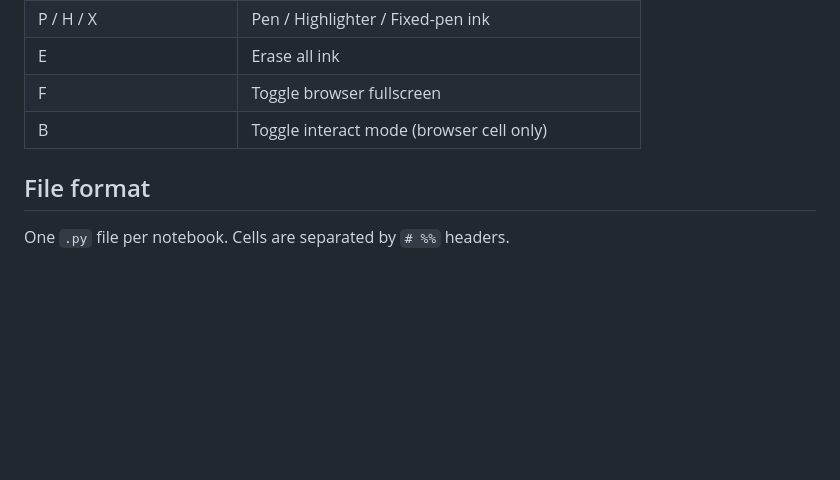
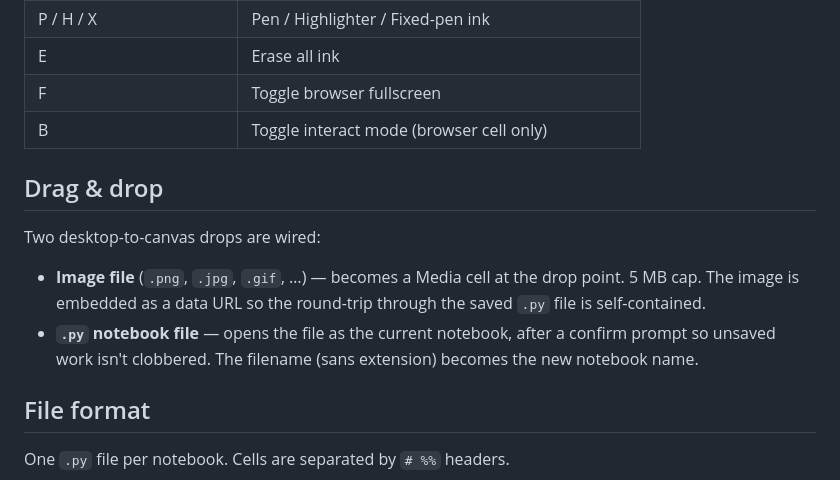
Before and after one commit to kader-xai/doodlecode-studio, a Markdown page: v2/README.md, the part around the change. Drawn GitHub-style; blank space fills up the shorter version.

Commit message:
docs(readme): drag & drop section (iter 82)
Document the iter 32 (image → Media cell at drop point) and iter 81
(.py → open notebook with confirm) drag-and-drop affordances, which
were undocumented before. Both extend the file-format guarantees:
images embed as data URLs so round-trip is self-contained.

Co-Authored-By: Claude Opus 4.7 (1M context) <noreply@anthropic.com>

```diff
--- a/v2/README.md
+++ b/v2/README.md
@@ -91,6 +91,17 @@ and type `matplotlib`.
 | F                         | Toggle browser fullscreen                 |
 | B                         | Toggle interact mode (browser cell only)  |
 
+## Drag & drop
+
+Two desktop-to-canvas drops are wired:
+
+- **Image file** (`.png`, `.jpg`, `.gif`, …) — becomes a Media cell at
+  the drop point. 5 MB cap. The image is embedded as a data URL so
+  the round-trip through the saved `.py` file is self-contained.
+- **`.py` notebook file** — opens the file as the current notebook,
+  after a confirm prompt so unsaved work isn't clobbered. The
+  filename (sans extension) becomes the new notebook name.
+
 ## File format
 
 One `.py` file per notebook. Cells are separated by `# %%` headers.
```
